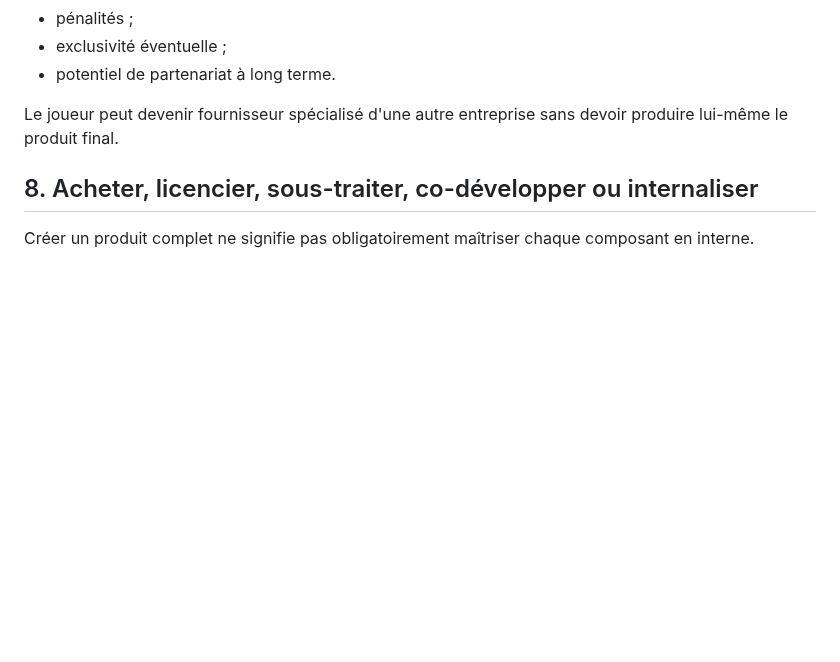
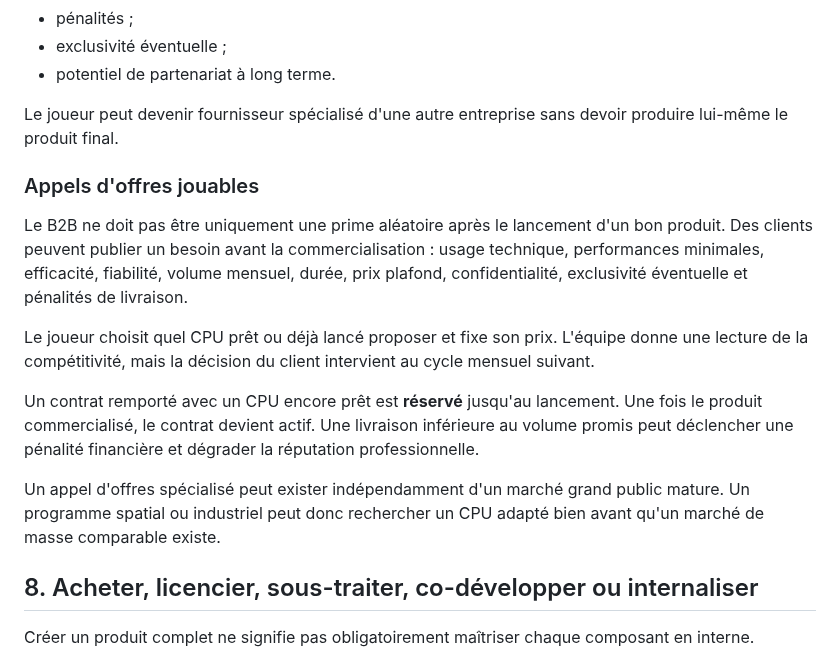
Before and after one commit to vadorus/addonhardwaregame2d, a Markdown page: docs/SIMULATION_PHILOSOPHY.md, the part around the change. Drawn GitHub-style; blank space fills up the shorter version.

Commit message:
docs: define playable B2B tender lifecycle

```diff
--- a/docs/SIMULATION_PHILOSOPHY.md
+++ b/docs/SIMULATION_PHILOSOPHY.md
@@ -107,6 +107,16 @@ Un contrat peut contenir :
 
 Le joueur peut devenir fournisseur spécialisé d'une autre entreprise sans devoir produire lui-même le produit final.
 
+### Appels d'offres jouables
+
+Le B2B ne doit pas être uniquement une prime aléatoire après le lancement d'un bon produit. Des clients peuvent publier un besoin avant la commercialisation : usage technique, performances minimales, efficacité, fiabilité, volume mensuel, durée, prix plafond, confidentialité, exclusivité éventuelle et pénalités de livraison.
+
+Le joueur choisit quel CPU prêt ou déjà lancé proposer et fixe son prix. L'équipe donne une lecture de la compétitivité, mais la décision du client intervient au cycle mensuel suivant.
+
+Un contrat remporté avec un CPU encore prêt est **réservé** jusqu'au lancement. Une fois le produit commercialisé, le contrat devient actif. Une livraison inférieure au volume promis peut déclencher une pénalité financière et dégrader la réputation professionnelle.
+
+Un appel d'offres spécialisé peut exister indépendamment d'un marché grand public mature. Un programme spatial ou industriel peut donc rechercher un CPU adapté bien avant qu'un marché de masse comparable existe.
+
 ## 8. Acheter, licencier, sous-traiter, co-développer ou internaliser
 
 Créer un produit complet ne signifie pas obligatoirement maîtriser chaque composant en interne.
```
